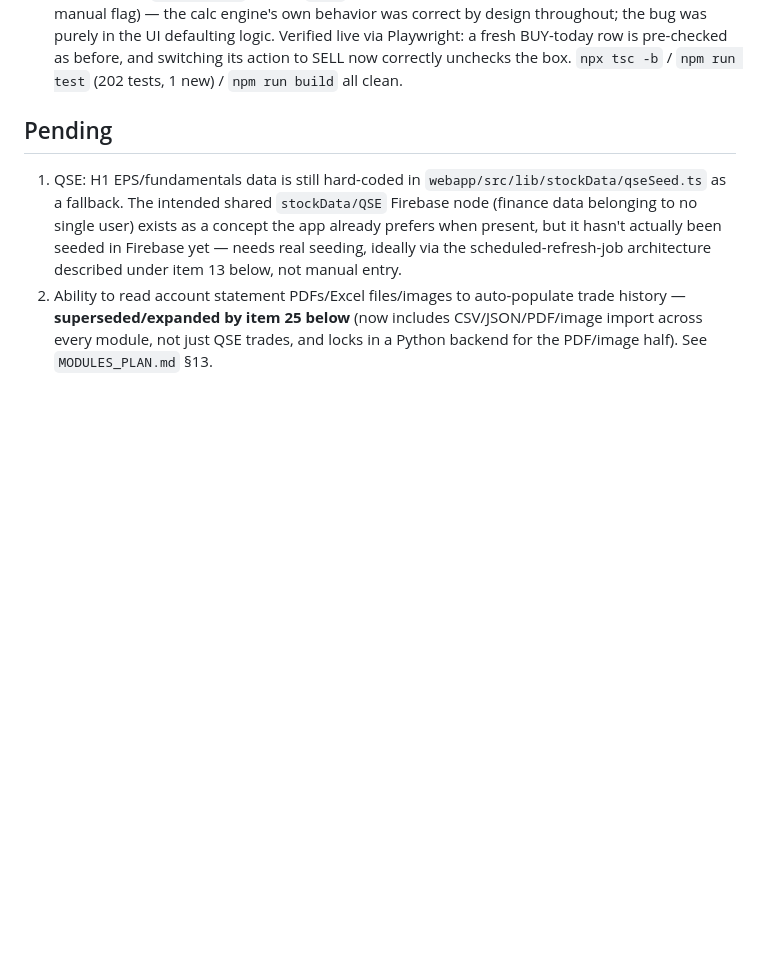
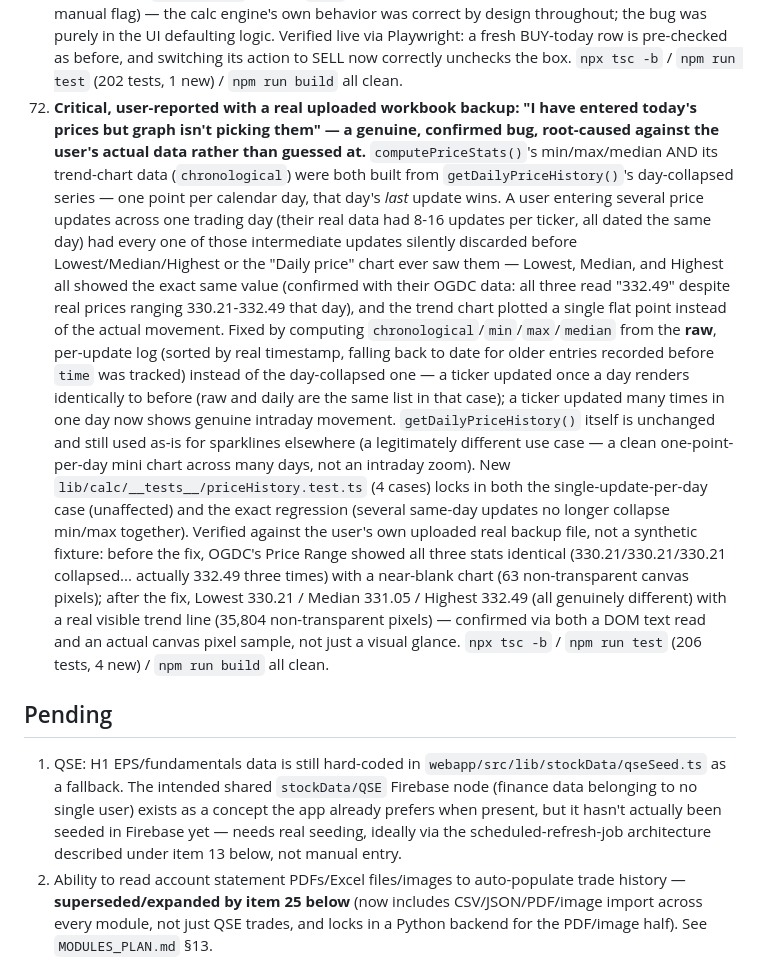
Before and after one commit to ranamrameez/FinaceMaster, a Markdown page: README.md, the part around the change. Rendered like a GitHub page; blank space fills up the shorter version.

Commit message:
Document raw-price-history chart/stats fix
Co-Authored-By: Claude Sonnet 5 <noreply@anthropic.com>
Claude-Session: https://claude.ai/code/session_01TJcQAFoCUJfoQzRMRoR1hY

```diff
--- a/README.md
+++ b/README.md
@@ -1190,6 +1190,34 @@ FinanceManager live link:
     Verified live via Playwright: a fresh BUY-today row is pre-checked as before, and
     switching its action to SELL now correctly unchecks the box. `npx tsc -b` / `npm run
     test` (202 tests, 1 new) / `npm run build` all clean.
+78. **Critical, user-reported with a real uploaded workbook backup: "I have entered today's
+    prices but graph isn't picking them" — a genuine, confirmed bug, root-caused against the
+    user's actual data rather than guessed at.** `computePriceStats()`'s min/max/median AND
+    its trend-chart data (`chronological`) were both built from `getDailyPriceHistory()`'s
+    day-collapsed series — one point per calendar day, that day's *last* update wins. A user
+    entering several price updates across one trading day (their real data had 8-16 updates
+    per ticker, all dated the same day) had every one of those intermediate updates silently
+    discarded before Lowest/Median/Highest or the "Daily price" chart ever saw them — Lowest,
+    Median, and Highest all showed the exact same value (confirmed with their OGDC data:
+    all three read "332.49" despite real prices ranging 330.21-332.49 that day), and the
+    trend chart plotted a single flat point instead of the actual movement. Fixed by computing
+    `chronological`/`min`/`max`/`median` from the **raw**, per-update log (sorted by real
+    timestamp, falling back to date for older entries recorded before `time` was tracked)
+    instead of the day-collapsed one — a ticker updated once a day renders identically to
+    before (raw and daily are the same list in that case); a ticker updated many times in one
+    day now shows genuine intraday movement. `getDailyPriceHistory()` itself is unchanged and
+    still used as-is for sparklines elsewhere (a legitimately different use case — a clean
+    one-point-per-day mini chart across many days, not an intraday zoom). New
+    `lib/calc/__tests__/priceHistory.test.ts` (4 cases) locks in both the single-update-per-day
+    case (unaffected) and the exact regression (several same-day updates no longer collapse
+    min/max together). Verified against the user's own uploaded real backup file, not a
+    synthetic fixture: before the fix, OGDC's Price Range showed all three stats identical
+    (330.21/330.21/330.21 collapsed... actually 332.49 three times) with a near-blank chart
+    (63 non-transparent canvas pixels); after the fix, Lowest 330.21 / Median 331.05 / Highest
+    332.49 (all genuinely different) with a real visible trend line (35,804 non-transparent
+    pixels) — confirmed via both a DOM text read and an actual canvas pixel sample, not just a
+    visual glance. `npx tsc -b` / `npm run test` (206 tests, 4 new) / `npm run build` all
+    clean.
 
 ## Pending
 
```
Also changed, not shown: CLAUDE.md (+24 -0 lines).
